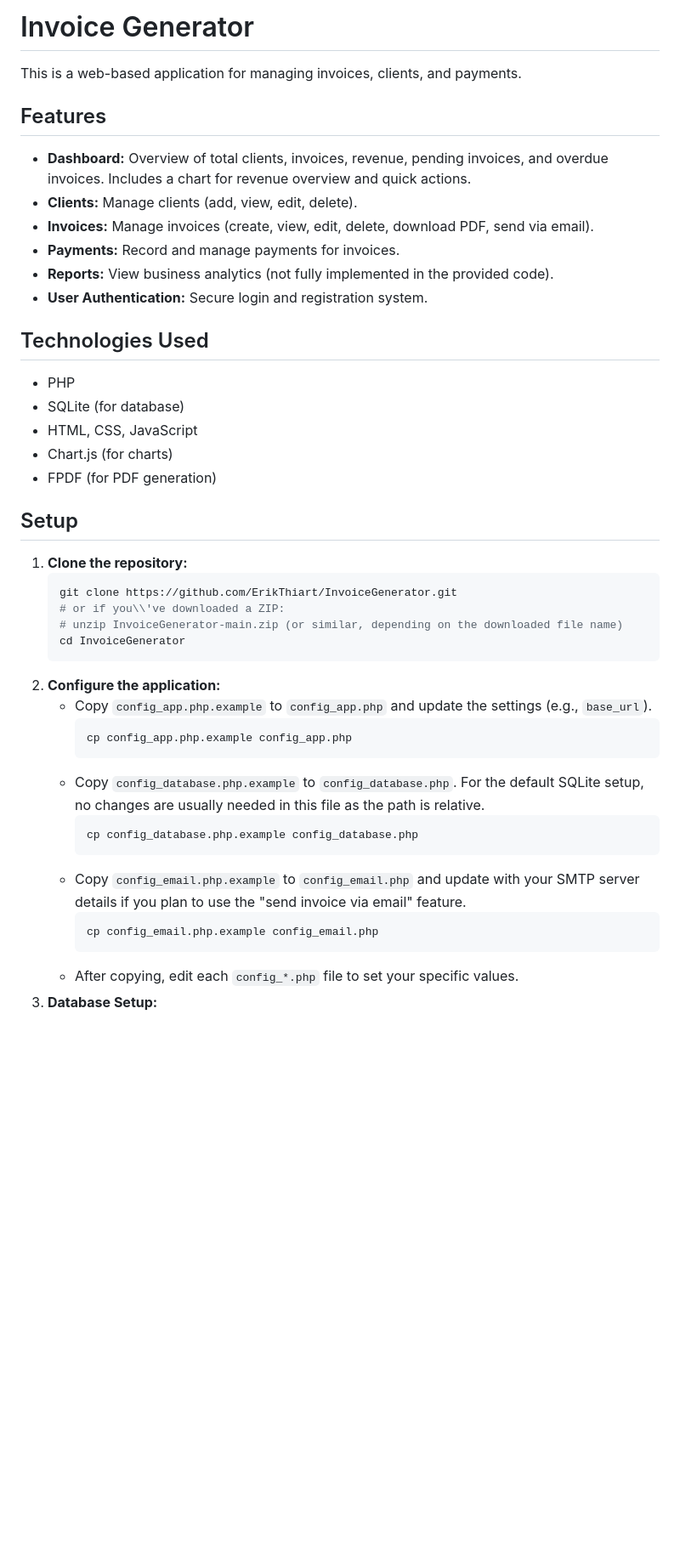
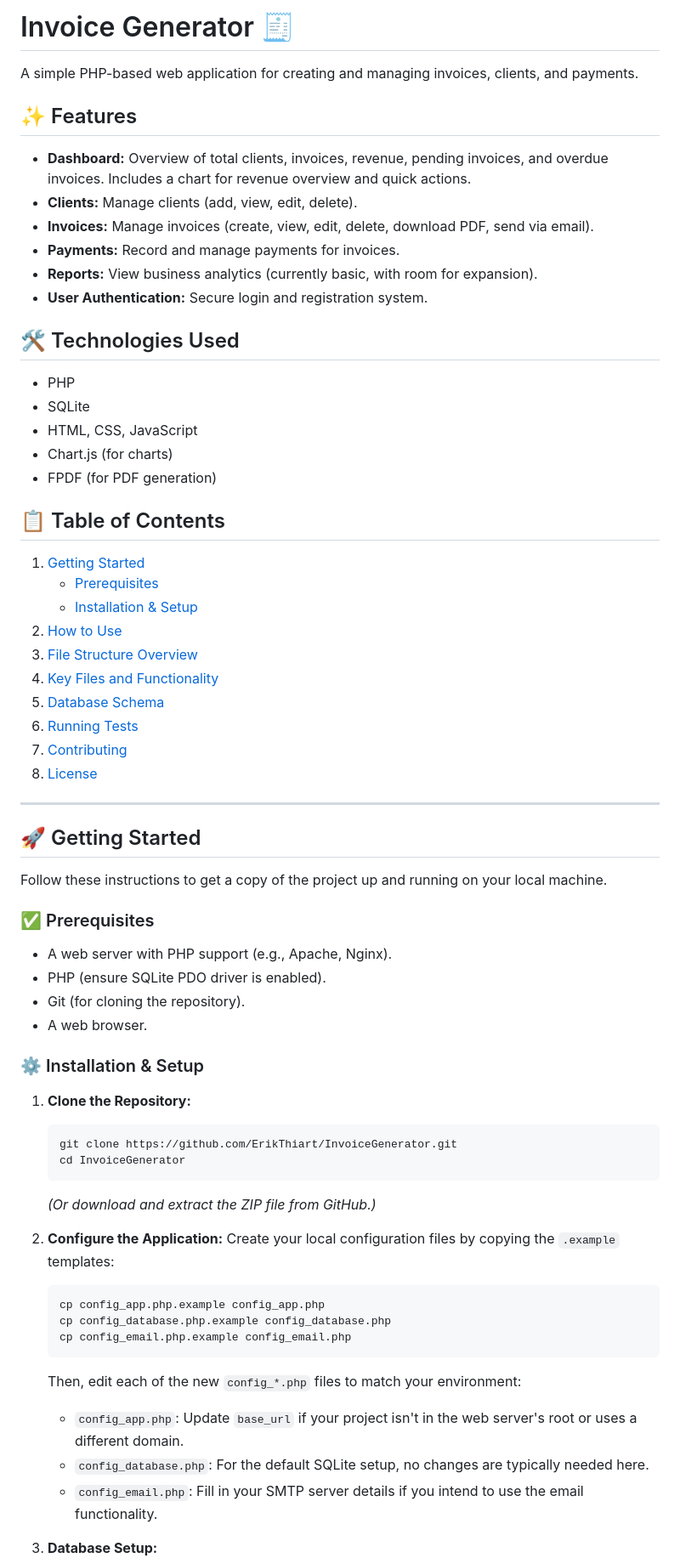
Before and after one commit to ErikThiart/InvoiceGenerator, a Markdown page: README.md, the part around the change printed below. Shown: that part at 85% size. Rendered like a GitHub page; blank space fills up the shorter version.

````diff
--- a/README.md
+++ b/README.md
@@ -1,45 +1,69 @@
-# Invoice Generator
+#  Invoice Generator 🧾
 
-This is a web-based application for managing invoices, clients, and payments.
+A simple PHP-based web application for creating and managing invoices, clients, and payments.
 
-## Features
+## ✨ Features
 
 *   **Dashboard:** Overview of total clients, invoices, revenue, pending invoices, and overdue invoices. Includes a chart for revenue overview and quick actions.
 *   **Clients:** Manage clients (add, view, edit, delete).
 *   **Invoices:** Manage invoices (create, view, edit, delete, download PDF, send via email).
 *   **Payments:** Record and manage payments for invoices.
-*   **Reports:** View business analytics (not fully implemented in the provided code).
+*   **Reports:** View business analytics (currently basic, with room for expansion).
 *   **User Authentication:** Secure login and registration system.
 
-## Technologies Used
+## 🛠️ Technologies Used
 
 *   PHP
-*   SQLite (for database)
+*   SQLite
 *   HTML, CSS, JavaScript
 *   Chart.js (for charts)
 *   FPDF (for PDF generation)
 
-## Setup
+## 📋 Table of Contents
 
-1.  **Clone the repository:**
+1.  [Getting Started](#🚀-getting-started)
+    *   [Prerequisites](#✅-prerequisites)
+    *   [Installation & Setup](#⚙️-installation--setup)
+2.  [How to Use](#💡-how-to-use)
+3.  [File Structure Overview](#📁-file-structure-overview)
+4.  [Key Files and Functionality](#🔑-key-files-and-functionality)
+5.  [Database Schema](#🗄️-database-schema)
+6.  [Running Tests](#🧪-running-tests)
+7.  [Contributing](#🤝-contributing)
+8.  [License](#📜-license)
+
+---
+
+## 🚀 Getting Started
+
+Follow these instructions to get a copy of the project up and running on your local machine.
+
+### ✅ Prerequisites
+
+*   A web server with PHP support (e.g., Apache, Nginx).
+*   PHP (ensure SQLite PDO driver is enabled).
+*   Git (for cloning the repository).
+*   A web browser.
+
+### ⚙️ Installation & Setup
+
+1.  **Clone the Repository:**
     ```bash
     git clone https://github.com/ErikThiart/InvoiceGenerator.git
-    # or if you\\'ve downloaded a ZIP:
-    # unzip InvoiceGenerator-main.zip (or similar, depending on the downloaded file name)
     cd InvoiceGenerator
     ```
-2.  **Configure the application:**
-    *   Copy `config_app.php.example` to `config_app.php` and update the settings (e.g., `base_url`).
-        ```bash
-        cp config_app.php.example config_app.php
-        ```
-    *   Copy `config_database.php.example` to `config_database.php`. For the default SQLite setup, no changes are usually needed in this file as the path is relative.
-        ```bash
-        cp config_database.php.example config_database.php
-        ```
-    *   Copy `config_email.php.example` to `config_email.php` and update with your SMTP server details if you plan to use the "send invoice via email" feature.
-        ```bash
-        cp config_email.php.example config_email.php
-        ```
-    *   After copying, edit each `config_*.php` file to set your specific values.
+    *(Or download and extract the ZIP file from GitHub.)*
+
+2.  **Configure the Application:**
+    Create your local configuration files by copying the `.example` templates:
+    ```bash
+    cp config_app.php.example config_app.php
+    cp config_database.php.example config_database.php
+    cp config_email.php.example config_email.php
+    ```
+    Then, edit each of the new `config_*.php` files to match your environment:
+    *   `config_app.php`: Update `base_url` if your project isn\'t in the web server\'s root or uses a different domain.
+    *   `config_database.php`: For the default SQLite setup, no changes are typically needed here.
+    *   `config_email.php`: Fill in your SMTP server details if you intend to use the email functionality.
+
 3.  **Database Setup:**
````
Also changed, not shown: other parts of README.md (+61 -42 lines).
